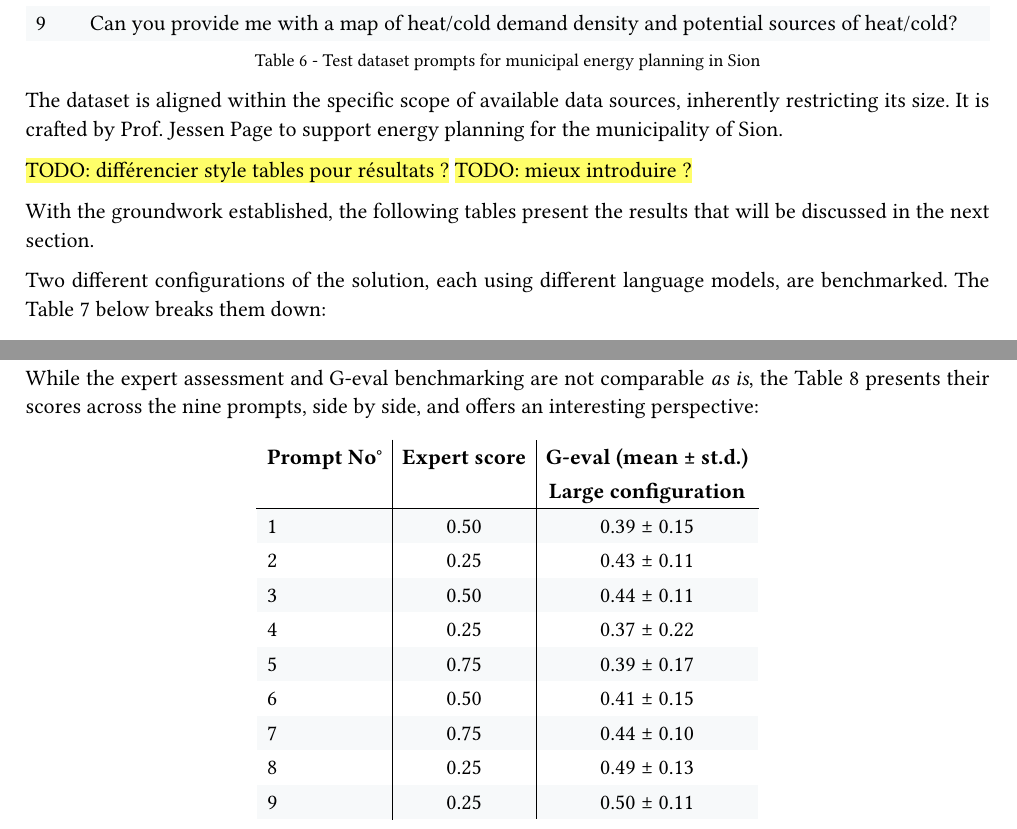
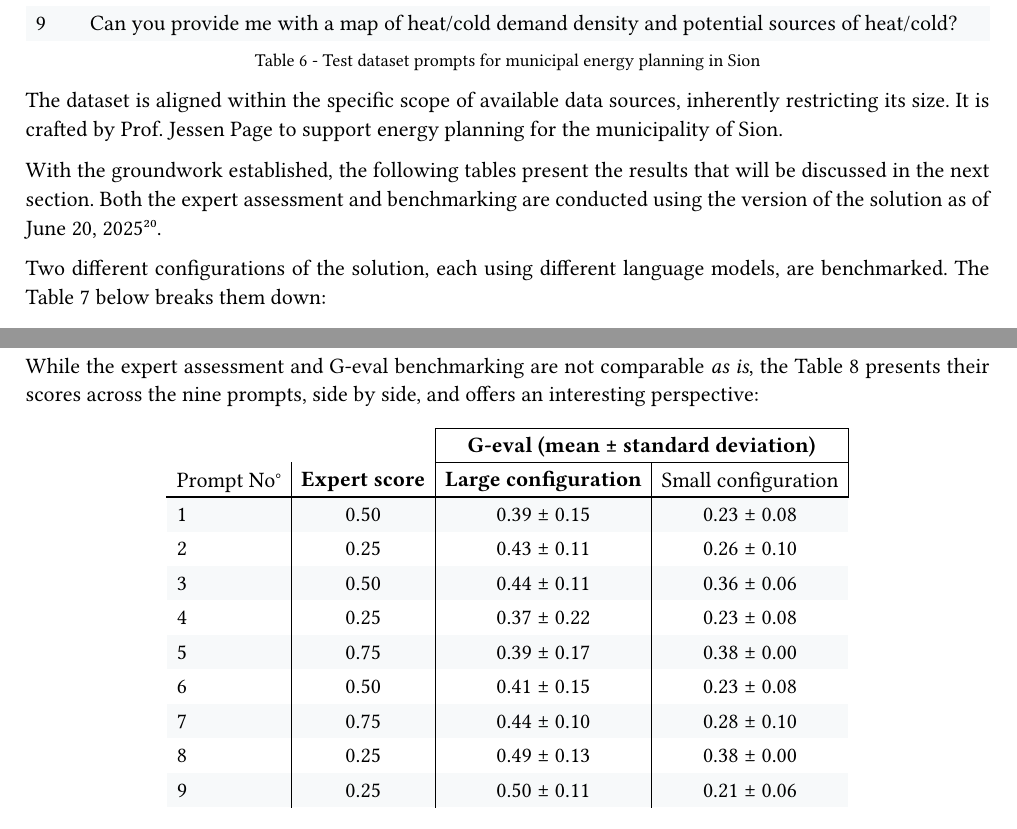
Before and after one commit to dij0s/PETAL, a Typst document (thesis/bachelor_thesis.typ): two parts of page 43 of 65, joined at a grey line, cut so that both start at the same text. The pictures show the PDF file thesis/bachelor_thesis.pdf that the author committed with the source.

Commit message:
Table refactoring..

```diff
--- a/thesis/bachelor_thesis.typ
+++ b/thesis/bachelor_thesis.typ
@@ -1043,10 +1043,8 @@ This dataset consists of nine prompts and establishes the basis for assessing th
 The dataset is aligned within the specific scope of available data sources, inherently restricting its size.
 It is crafted by Prof. Jessen Page to support energy planning for the municipality of Sion.
 
-#highlight("TODO: différencier style tables pour résultats ?")
-#highlight("TODO: mieux introduire ?")
-
 With the groundwork established, the following tables present the results that will be discussed in the next section.
+Both the expert assessment and benchmarking are conducted using the version of the solution as of June 20, 2025#footnote[Code at commit `c2bea64` in the `evaluation` branch of the repository.].
 
 Two different configurations of the solution, each using different language models, are benchmarked. The #ref(<configurations>) below breaks them down:
 
@@ -1110,31 +1112,28 @@ While the expert assessment and G-eval benchmarking are not comparable _as is_,
 )
 #figure(
   table(
-    columns: 3,
+    columns: 4,
     table.header(
-      table.cell(rowspan: 2, [Prompt No°]),
-      table.cell(rowspan: 2, [Expert score]),
-      table.cell(rowspan: 2, [G-eval (mean ± st.d.)]),
+      table.cell(rowspan: 2, []),
+      table.cell(rowspan: 2, []),
+      table.cell(rowspan: 2, colspan: 2, [G-eval (mean ± standard deviation)]),
     ),
-    [], [], [*Large configuration*],
-    [1], [0.50], [0.39 ± 0.15],
-    [2], [0.25], [0.43 ± 0.11],
-    [3], [0.50], [0.44 ± 0.11],
-    [4], [0.25], [0.37 ± 0.22],
-    [5], [0.75], [0.39 ± 0.17],
-    [6], [0.50], [0.41 ± 0.15],
-    [7], [0.75], [0.44 ± 0.10],
-    [8], [0.25], [0.49 ± 0.13],
-    [9], [0.25], [0.50 ± 0.11],
+    [Prompt No°], [*Expert score*], [*Large configuration*], [Small configuration],
+    [1], [0.50], [0.39 ± 0.15], [0.23 ± 0.08],
+    [2], [0.25], [0.43 ± 0.11], [0.26 ± 0.10],
+    [3], [0.50], [0.44 ± 0.11], [0.36 ± 0.06],
+    [4], [0.25], [0.37 ± 0.22], [0.23 ± 0.08],
+    [5], [0.75], [0.39 ± 0.17], [0.38 ± 0.00],
+    [6], [0.50], [0.41 ± 0.15], [0.23 ± 0.08],
+    [7], [0.75], [0.44 ± 0.10], [0.28 ± 0.10],
+    [8], [0.25], [0.49 ± 0.13], [0.38 ± 0.00],
+    [9], [0.25], [0.50 ± 0.11], [0.21 ± 0.06],
   ),
   caption: "Expert assessment and G-eval benchmarking scores on test dataset, per prompt.",
 ) <comparison_test_human_llm>
 
-// citer date version code utilisée pour comparer expert et llm
-// présenter scores par différentes configurations, petites et grandes
 // montrer scores par type de query, factual et actionable
 // analyse de cumulation des résultats ?
-// aurait été intéressant de construire les critères avec expert
 
 = Discussion
 
```
Also changed, not shown: thesis/bachelor_thesis.pdf, thesis/bachelor_thesis.typ (16 more changed lines).
